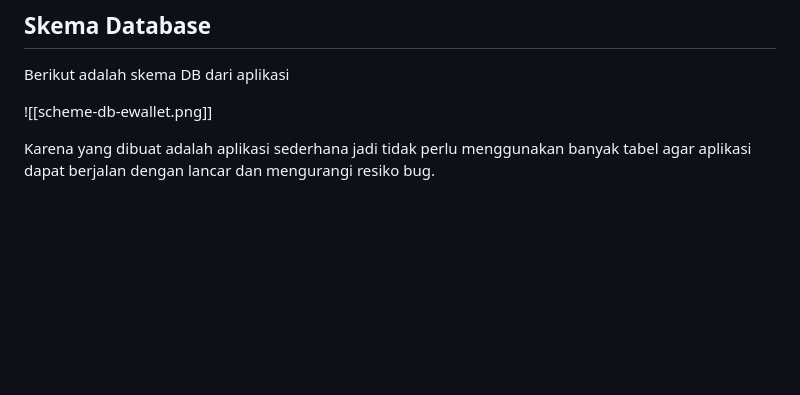
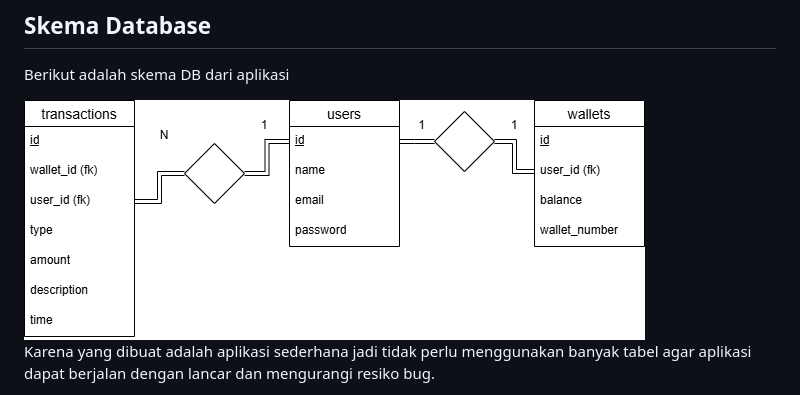
Before and after one commit to Zireha/mini-ewallet-ts-tht, a Markdown page: README.md, the part around the change. Drawn GitHub-style; blank space fills up the shorter version.

Commit message:
Fix image syntax for DB schema in README
Updated image syntax for database schema in README.

```diff
--- a/README.md
+++ b/README.md
@@ -58,7 +58,7 @@ Selain endpoint `/user/login`, endpoint-endpoint tersebut perlu melewati middlew
 
 Berikut adalah skema DB dari aplikasi
 
-![[scheme-db-ewallet.png]]
+<img src="scheme-db-ewallet.png">
 
 Karena yang dibuat adalah aplikasi sederhana jadi tidak perlu menggunakan banyak tabel agar aplikasi dapat berjalan dengan lancar dan mengurangi resiko bug.
 
```
